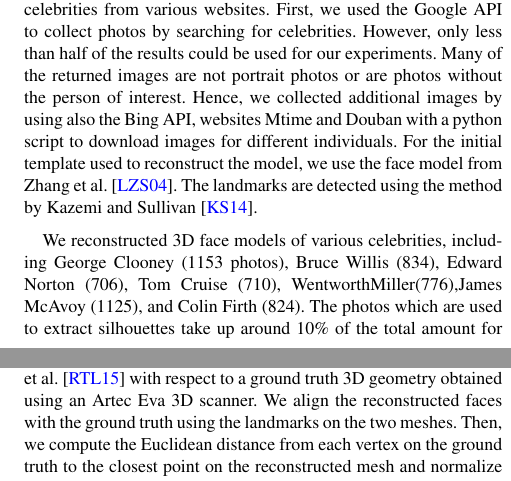
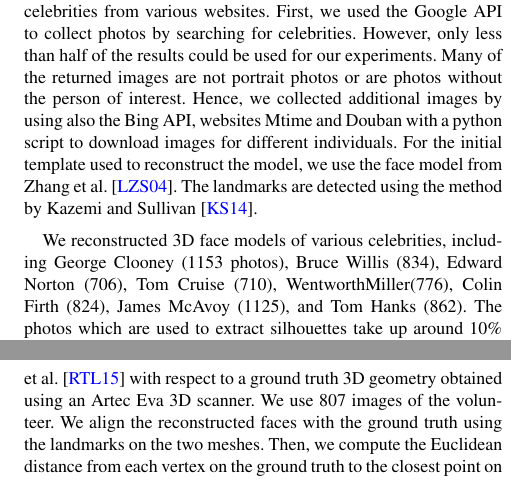
Before and after one commit to qiyanghu/vmv2016, a LaTeX document (vmv2016/EGauthorGuidelines-VMV16-fin.tex, which reads vmv2016/EGauthorGuidelines-body.tex): two parts of the columns of pages 4 and 5 of 8, joined at a grey line, cut so that both start at the same text. Compiled offline with pdfLaTeX.

Commit message:
push all

```diff
--- a/vmv2016/EGauthorGuidelines-body.tex
+++ b/vmv2016/EGauthorGuidelines-body.tex
@@ -238,7 +238,7 @@ In this section we present visualizations and results of our algorithm, and demo
 
 \paragraph*{Dataset.} As input data for our approach we collected photos of celebrities from various websites. First, we used the Google API to collect photos by searching for celebrities. However, only less than half of the results could be used for our experiments. Many of the returned images are not portrait photos or are photos without the person of interest. Hence, we collected additional images by using also the Bing API, websites Mtime and Douban with a python script to download images for different individuals. For the initial template used to reconstruct the model, we use the face model from Zhang et al. \cite{Zhang04}. The landmarks are detected using the method by Kazemi and Sullivan \cite{kazemi2014one}.
 
-We reconstructed 3D face models of various celebrities, including George Clooney (1153 photos),  Bruce Willis (834), Edward Norton (706), Tom Cruise (710), WentworthMiller(776),James McAvoy (1125), and Colin Firth (824). The photos which are used to extract silhouettes take up around $10\%$ of the total amount for each individual. All photos were collected from the internet as mentioned above. We use OpenCV to crop the images to keep the face only. We do not scale the image size, and retain the resolution of the downloaded (cropped) image. The photos are completely unconstrained, including unknown illumination, pose, and facial expressions. Figure~\ref{fig:all} shows a comparison of our results and the results from our implementation of the method by Roth et al. \cite{Roth:2015:UFR}. In the profile views, we can see that our results are more accurate around the nose, chin, and around the eyes. In our method we observe a higher level of detail and less oversmoothing, because the silhouette constraints lead to better correspondences between the 3D mesh and the input images. In turn, these correspondences help estimate more accurate photometric normals.
+We reconstructed 3D face models of various celebrities, including George Clooney (1153 photos),  Bruce Willis (834), Edward Norton (706), Tom Cruise (710), WentworthMiller(776), Colin Firth (824), James McAvoy (1125), and Tom Hanks (862). The photos which are used to extract silhouettes take up around $10\%$ of the total amount for each individual. All photos were collected from the internet as mentioned above. We use OpenCV to crop the images to keep the face only. We do not scale the image size, and retain the resolution of the downloaded (cropped) image. The photos are completely unconstrained, including unknown illumination, pose, and facial expressions. Figure~\ref{fig:all} shows a comparison of our results and the results from our implementation of the method by Roth et al. \cite{Roth:2015:UFR}. In the profile views, we can see that our results are more accurate around the nose, chin, and around the eyes. In our method we observe a higher level of detail and less oversmoothing, because the silhouette constraints lead to better correspondences between the 3D mesh and the input images. In turn, these correspondences help estimate more accurate photometric normals.
 
 \paragraph*{Silhouette Constraint Visualization.} In Figure~\ref{fig:firstExample} we visualize the silhouette on the 3D mesh by projecting the 3D silhouette points onto an input image as our main iteration loop (Section~\ref{sec:silhouetteconstraints}) progresses. We see how the projected silhouette points approximate the silhouette in the input image better and better. Figure~\ref{fig:sil_all} compares the silhouettes of the 3D reconstruction obtained with (green points) and without (red points) the silhouette constraints after convergence for three different individuals. Our silhouette constraints lead to more accurate correspondences with the true silhouettes in the input images.
 
@@ -277,7 +277,7 @@ We reconstructed 3D face models of various celebrities, including George Clooney
            We compare 3D silhouette points projected onto input images that were obtained after convergence with our silhouette constraints (green points) and without (red points) for three different individuals. Our approach clearly leads to a more faithful reconstruction of the true silhouettes in the input images.}
 \end{figure}
 
-\textbf{Ground-truth Comparison.} Figure~\ref{fig:groundtruth} shows a comparison of our approach with silhouette constraints to the technique by Roth et al. \cite{Roth:2015:UFR} with respect to a ground truth 3D geometry obtained using an Artec Eva 3D scanner. We align the reconstructed faces with the ground truth using the landmarks on the two meshes. Then, we compute the Euclidean distance from each vertex on the ground truth to the closest point on the reconstructed mesh and normalize the distances. Figure~\ref{fig:groundtruth} shows a color coded visualization of the distances, where red corresponds to big distances to the ground truth, and green represents small distances. We observe that our result matches better the ground truth especially in the area around the nose and the chin.
+\textbf{Ground-truth Comparison.} Figure~\ref{fig:groundtruth} shows a comparison of our approach with silhouette constraints to the technique by Roth et al. \cite{Roth:2015:UFR} with respect to a ground truth 3D geometry obtained using an Artec Eva 3D scanner. We use 807 images of the volunteer. We align the reconstructed faces with the ground truth using the landmarks on the two meshes. Then, we compute the Euclidean distance from each vertex on the ground truth to the closest point on the reconstructed mesh and normalize the distances. Figure~\ref{fig:groundtruth} shows a color coded visualization of the distances, where red corresponds to big distances to the ground truth, and green represents small distances. We observe that our result matches better the ground truth especially in the area around the nose and the chin.
 
 \begin{figure}[htb]
 
```
Also changed, not shown: vmv2016/EGauthorGuidelines-VMV16-fin.bbl (added), vmv2016/EGauthorGuidelines-VMV16-sub.bbl (added), 13 other files.
